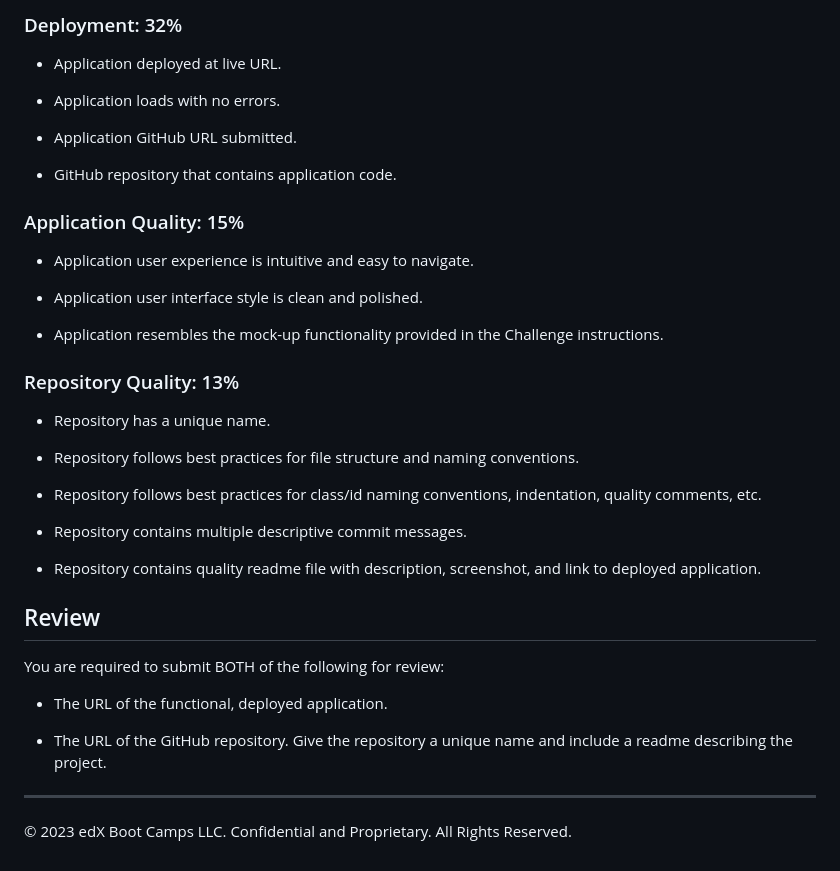
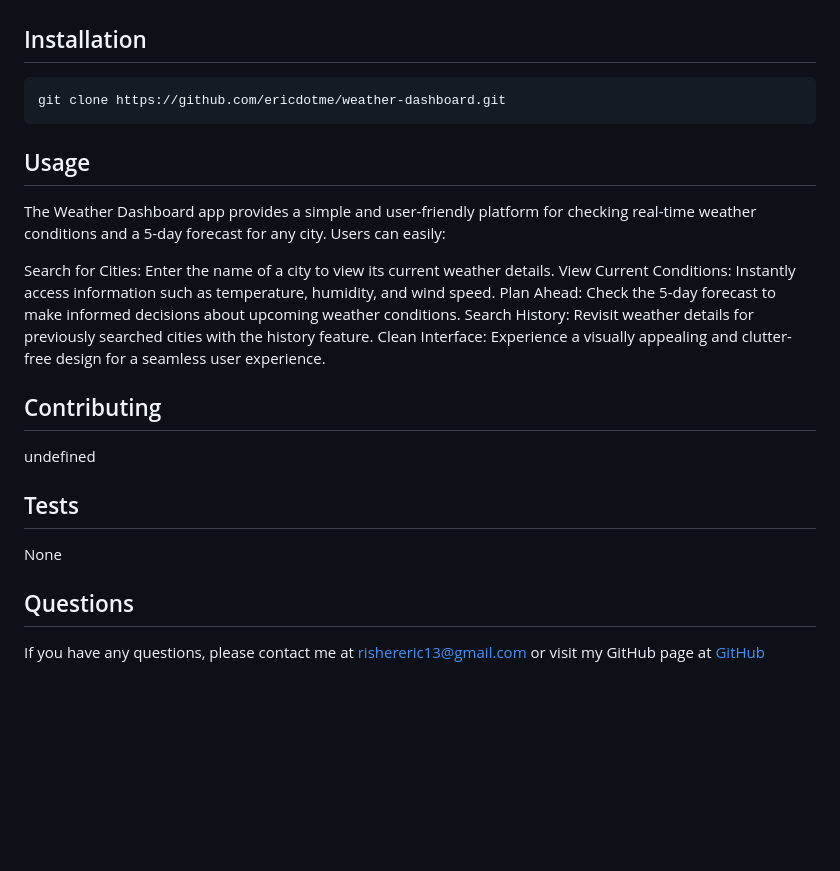
Before and after one commit to EricRisher/weather-dashboard, a Markdown page: README.md, the part around one of its changes. Drawn GitHub-style; blank space fills up the shorter version.

````diff
--- a/README.md
+++ b/README.md
@@ -62,41 +44,28 @@ This Challenge is graded based on the following criteria:
 
-### Deployment: 32%
 
-* Application deployed at live URL.
 
-* Application loads with no errors.
+  ## Installation
+   ```bash
+   git clone https://github.com/ericdotme/weather-dashboard.git
+   ```
 
-* Application GitHub URL submitted.
+  ## Usage
+The Weather Dashboard app provides a simple and user-friendly platform for checking real-time weather conditions and a 5-day forecast for any city. Users can easily:
 
-* GitHub repository that contains application code.
+Search for Cities: Enter the name of a city to view its current weather details.
+View Current Conditions: Instantly access information such as temperature, humidity, and wind speed.
+Plan Ahead: Check the 5-day forecast to make informed decisions about upcoming weather conditions.
+Search History: Revisit weather details for previously searched cities with the history feature.
+Clean Interface: Experience a visually appealing and clutter-free design for a seamless user experience.
 
-### Application Quality: 15%
+  ## Contributing
+  undefined
 
-* Application user experience is intuitive and easy to navigate.
+  ## Tests
+  None
 
-* Application user interface style is clean and polished.
-
-* Application resembles the mock-up functionality provided in the Challenge instructions.
-
-### Repository Quality: 13%
-
-* Repository has a unique name.
-
-* Repository follows best practices for file structure and naming conventions.
-
-* Repository follows best practices for class/id naming conventions, indentation, quality comments, etc.
-
-* Repository contains multiple descriptive commit messages.
-
-* Repository contains quality readme file with description, screenshot, and link to deployed application.
-
-## Review
-
-You are required to submit BOTH of the following for review:
-
-* The URL of the functional, deployed application.
-
-* The URL of the GitHub repository. Give the repository a unique name and include a readme describing the project.
-
-- - -
-© 2023 edX Boot Camps LLC. Confidential and Proprietary. All Rights Reserved.
+  ## Questions
+  If you have any questions, please contact me at
+  rishereric13@gmail.com
+  or visit my GitHub page at
+  [GitHub](https://github.com/Ericdotme)
````
Also changed, not shown: other parts of README.md (+24 -42 lines).
